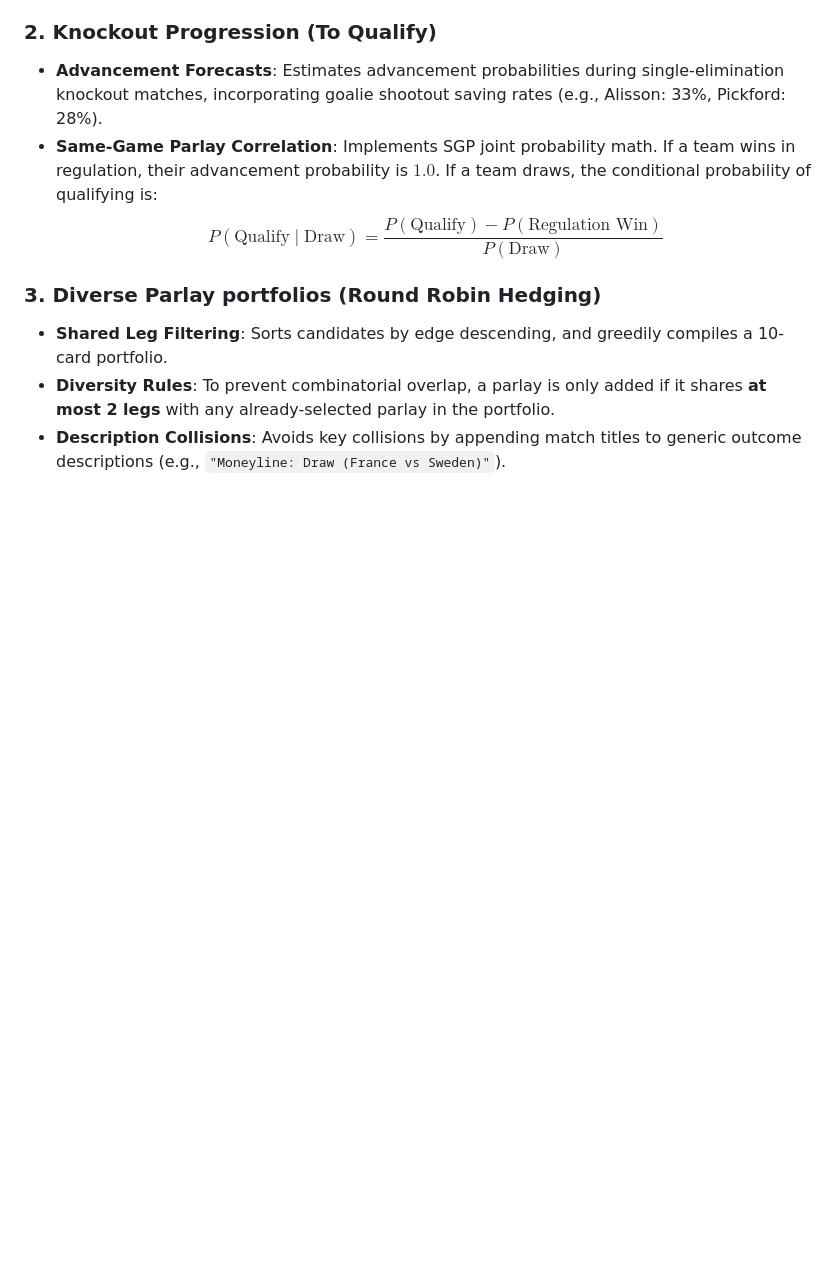
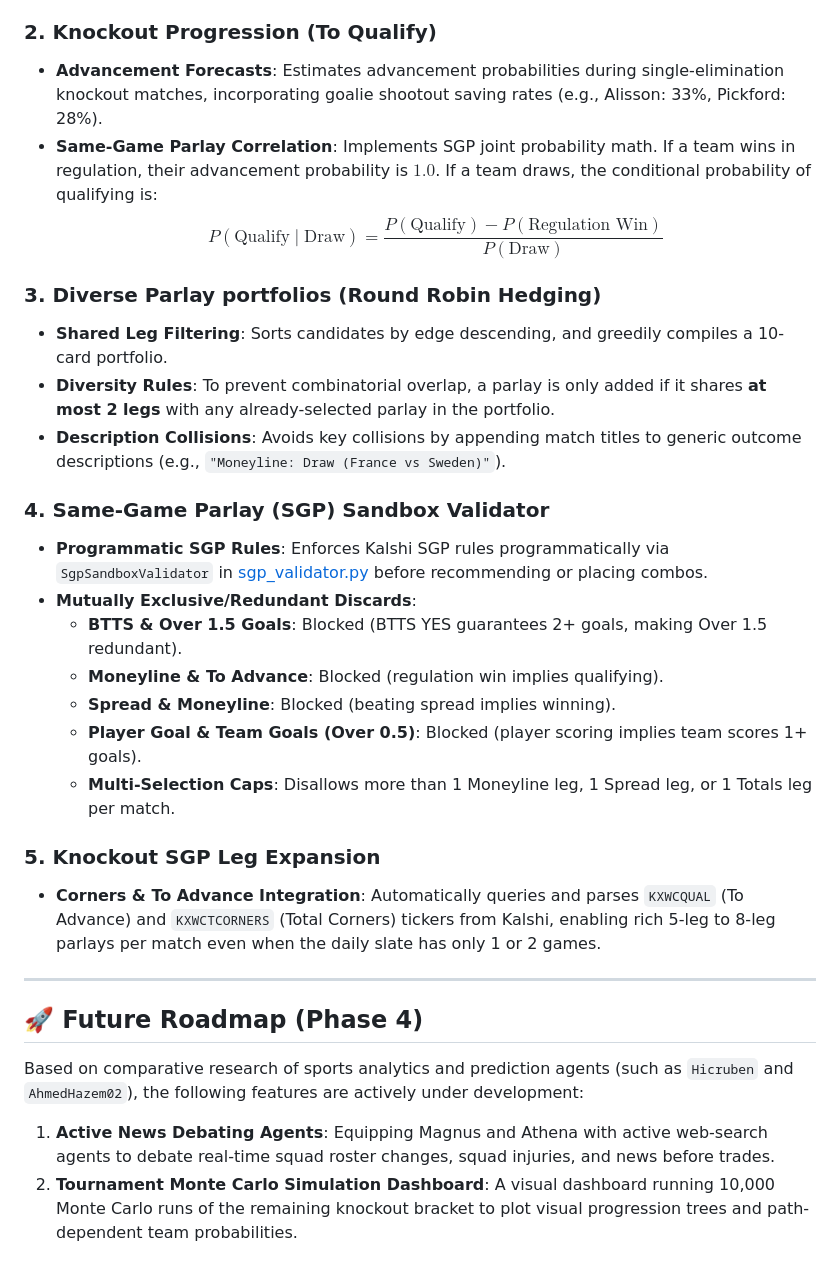
Before and after one commit to sahildayal/EPL_LALIGA_PREDICTOR, a Markdown page: README.md, the part around the change. Drawn GitHub-style; blank space fills up the shorter version.

Commit message:
docs: update README with SGP Sandbox, SGP Leg Expansion, and Phase 4 roadmap

```diff
--- a/README.md
+++ b/README.md
@@ -187,3 +187,22 @@ The predictor features a complete pipeline for scraping starting lineups, blendi
 - **Shared Leg Filtering**: Sorts candidates by edge descending, and greedily compiles a 10-card portfolio.
 - **Diversity Rules**: To prevent combinatorial overlap, a parlay is only added if it shares **at most 2 legs** with any already-selected parlay in the portfolio.
 - **Description Collisions**: Avoids key collisions by appending match titles to generic outcome descriptions (e.g., `"Moneyline: Draw (France vs Sweden)"`).
+
+### 4. Same-Game Parlay (SGP) Sandbox Validator
+- **Programmatic SGP Rules**: Enforces Kalshi SGP rules programmatically via `SgpSandboxValidator` in [sgp_validator.py](file:///C:/Users/Bikash/Desktop/CODEBASE/WorldCupPredictor/src/parlay/sgp_validator.py) before recommending or placing combos.
+- **Mutually Exclusive/Redundant Discards**:
+  - **BTTS & Over 1.5 Goals**: Blocked (BTTS YES guarantees 2+ goals, making Over 1.5 redundant).
+  - **Moneyline & To Advance**: Blocked (regulation win implies qualifying).
+  - **Spread & Moneyline**: Blocked (beating spread implies winning).
+  - **Player Goal & Team Goals (Over 0.5)**: Blocked (player scoring implies team scores 1+ goals).
+  - **Multi-Selection Caps**: Disallows more than 1 Moneyline leg, 1 Spread leg, or 1 Totals leg per match.
+
+### 5. Knockout SGP Leg Expansion
+- **Corners & To Advance Integration**: Automatically queries and parses `KXWCQUAL` (To Advance) and `KXWCTCORNERS` (Total Corners) tickers from Kalshi, enabling rich 5-leg to 8-leg parlays per match even when the daily slate has only 1 or 2 games.
+
+---
+
+## 🚀 Future Roadmap (Phase 4)
+Based on comparative research of sports analytics and prediction agents (such as `Hicruben` and `AhmedHazem02`), the following features are actively under development:
+1. **Active News Debating Agents**: Equipping Magnus and Athena with active web-search agents to debate real-time squad roster changes, squad injuries, and news before trades.
+2. **Tournament Monte Carlo Simulation Dashboard**: A visual dashboard running 10,000 Monte Carlo runs of the remaining knockout bracket to plot visual progression trees and path-dependent team probabilities.
```
